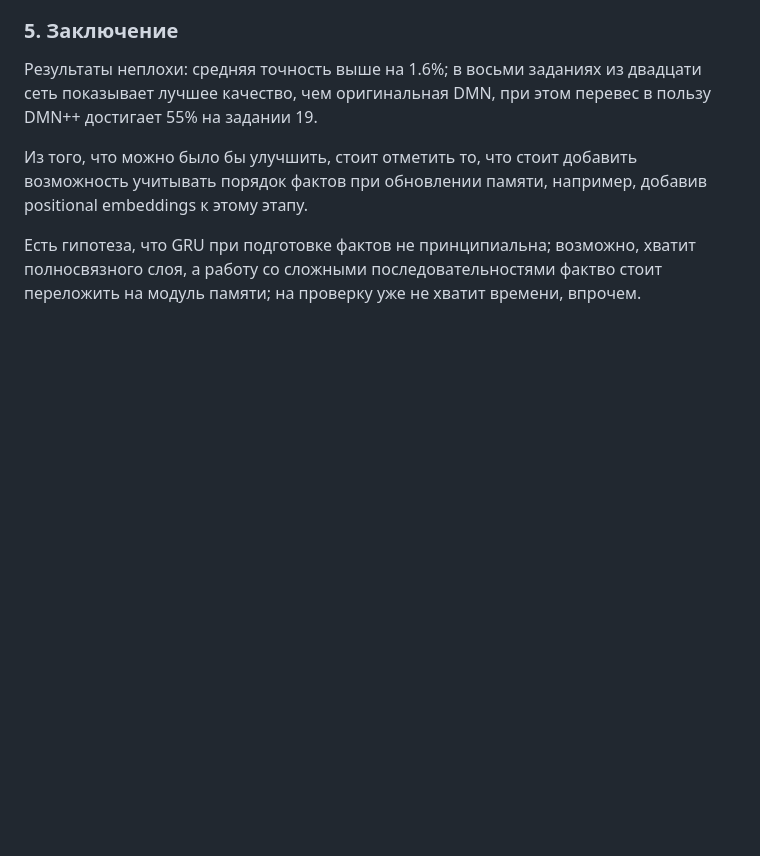
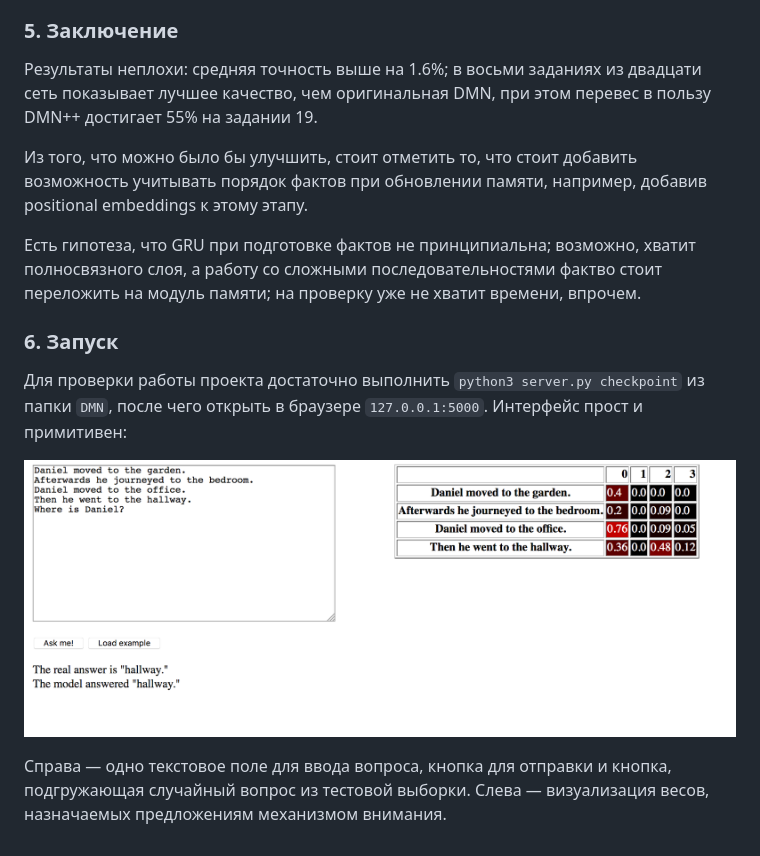
Before and after one commit to Akiiino/Ask-Me-Anything, a Markdown page: README.md, the part around the change. Drawn GitHub-style; pictures changed too: interface.png (added); blank space fills up the shorter version.

```diff
--- a/README.md
+++ b/README.md
@@ -148,3 +148,14 @@
   Есть гипотеза, что GRU при подготовке фактов не принципиальна; возможно, хватит полносвязного слоя, а
   работу со сложными последовательностями фактво стоит переложить на модуль памяти; на проверку уже не хватит
   времени, впрочем.
+
+
+### 6. Запуск
+
+  Для проверки работы проекта достаточно выполнить `python3 server.py checkpoint` из папки `DMN`, после чего
+  открыть в браузере `127.0.0.1:5000`. Интерфейс прост и примитивен:
+
+  ![Интерфейс](https://raw.githubusercontent.com/Akiiino/Ask-Me-Anything/master/interface.png)
+
+  Справа — одно текстовое поле для ввода вопроса, кнопка для отправки и кнопка, подгружающая случайный вопрос из
+  тестовой выборки. Слева — визуализация весов, назначаемых предложениям механизмом внимания.
```
Also changed, not shown: 4 other files.
